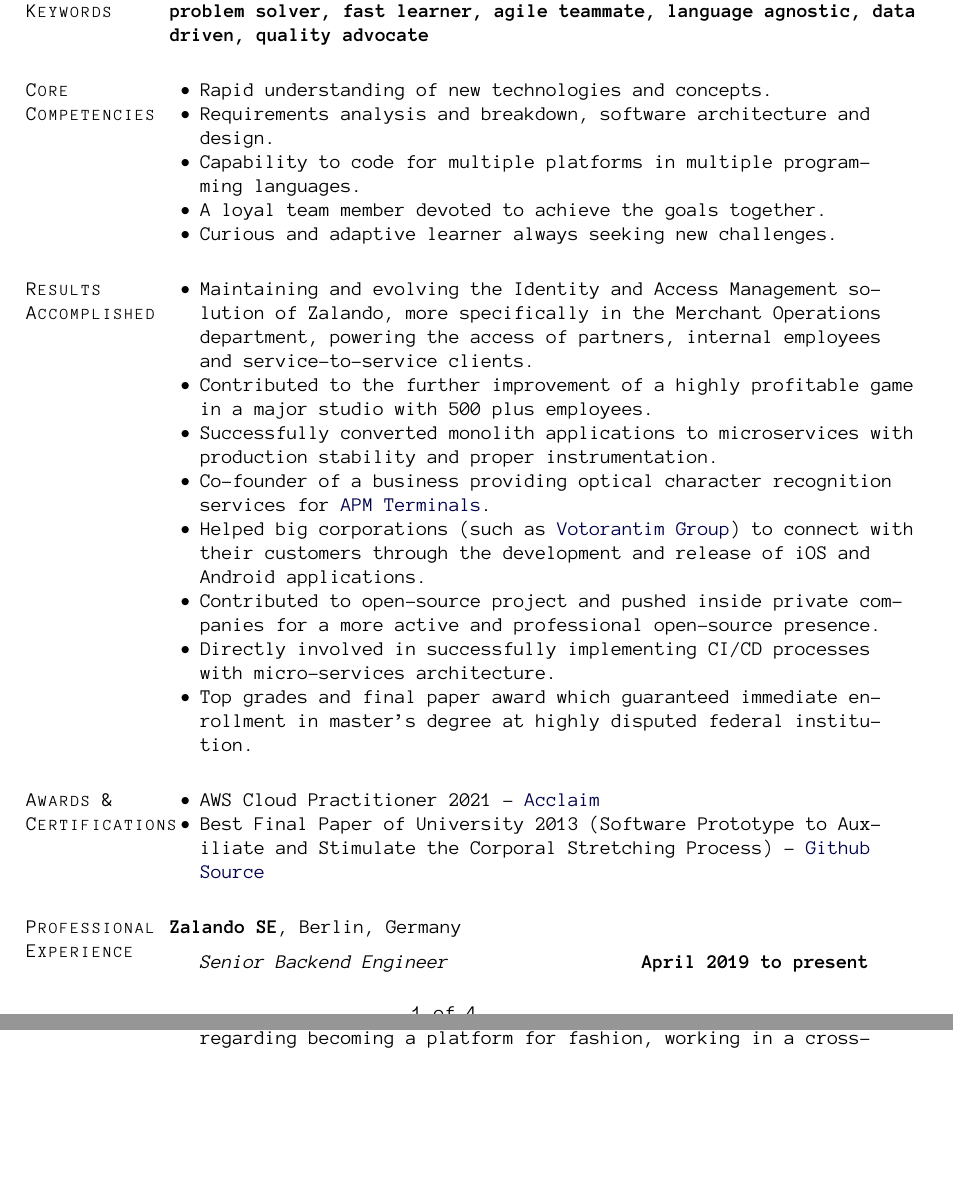
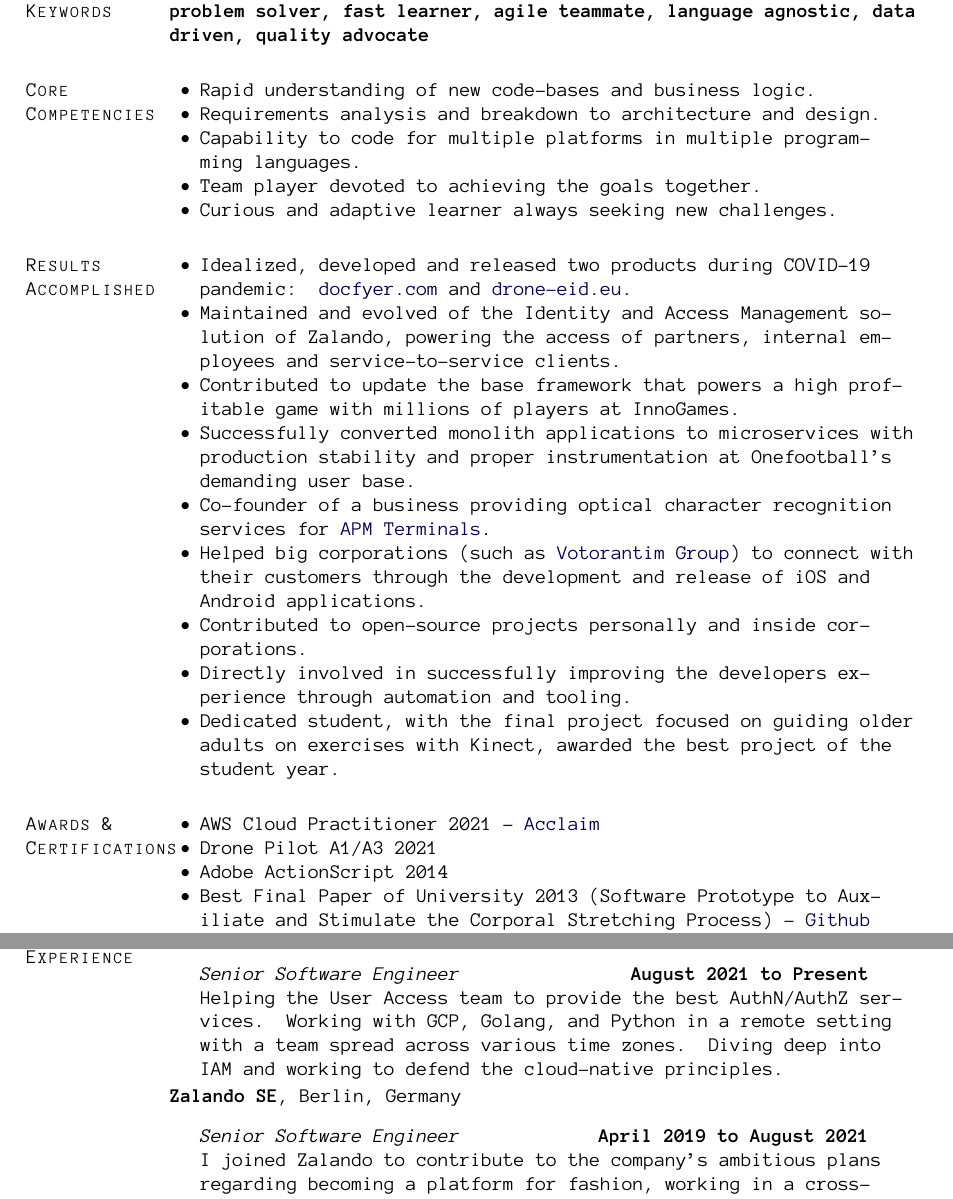
Before and after one commit to ghophp/latex-cv, a LaTeX CV (cv.tex): two parts of pages 1 and 2 of 4, joined at a grey line, cut so that both start at the same text, the shorter picture padded with empty space. Compiled offline with pdfLaTeX.

Commit message:
latest changes to CV

```diff
--- a/cv.tex
+++ b/cv.tex
@@ -381,41 +381,54 @@
 \section{Core Competencies}
 
 \begin{innerlist}
-	\item Rapid understanding of new technologies and concepts.
-	\item Requirements analysis and breakdown, software architecture and design.
+	\item Rapid understanding of new code-bases and business logic.
+	\item Requirements analysis and breakdown to architecture and design.
 	\item Capability to code for multiple platforms in multiple programming languages.
-	\item A loyal team member devoted to achieve the goals together.
+	\item Team player devoted to achieving the goals together.
 	\item Curious and adaptive learner always seeking new challenges.
 \end{innerlist}
 
 \section{Results Accomplished}
 
 \begin{innerlist}
-    \item Maintaining and evolving the Identity and Access Management solution of Zalando, more specifically in the Merchant Operations department, powering the access of partners, internal employees and service-to-service clients.
-    \item Contributed to the further improvement of a highly profitable game in a major studio with 500 plus employees.
-    \item Successfully converted monolith applications to microservices with production stability and proper instrumentation.
+    \item Idealized,  developed and released two products during COVID-19 pandemic: \href{https://docfyer.com}{docfyer.com} and \href{https://drone-eid.eu}{drone-eid.eu}.
+    \item Maintained and evolved of the Identity and Access Management solution of Zalando, powering the access of partners, internal employees and service-to-service clients.
+    \item Contributed to update the base framework that powers a high profitable game with millions of players at InnoGames.
+    \item Successfully converted monolith applications to microservices with production stability and proper instrumentation at Onefootball's demanding user base.
 	\item Co-founder of a business providing optical character recognition services for \href{https://en.wikipedia.org/wiki/APM_Terminals}{APM Terminals}.
 	\item Helped big corporations (such as \href{https://pt.wikipedia.org/wiki/Grupo_Votorantim}{Votorantim Group}) to connect with their customers through the development and release of iOS and Android applications.
-	\item Contributed to open-source project and pushed inside private companies for a more active and professional open-source presence.
-	\item Directly involved in successfully implementing CI/CD processes with micro-services architecture.
-	\item Top grades and final paper award which guaranteed immediate enrollment in master's degree at highly disputed federal institution.
+	\item Contributed to open-source projects personally and inside corporations.
+	\item Directly involved in successfully improving the developers experience through automation and tooling.
+	\item Dedicated student, with the final project focused on guiding older adults on exercises with Kinect, awarded the best project of the student year.
 \end{innerlist}
 
 \section{Awards \& Certifications}
 
 \begin{innerlist}
 	\item AWS Cloud Practitioner 2021 - \href{https://www.youracclaim.com/badges/2061db9d-e893-4aed-a535-b04d4eec0ca9?source=linked_in_profile}{Acclaim}
+    \item Drone Pilot A1/A3 2021
+	\item Adobe ActionScript 2014
 	\item Best Final Paper of University 2013 (Software Prototype to Auxiliate and Stimulate the Corporal Stretching Process) - \href{https://github.com/ghophp/kinect-body-position}{Github Source}
 \end{innerlist}
 
 \section{Professional Experience}
 
+\textbf{Planet Labs Germany GmbH},
+Berlin, Germany
+\begin{outerlist}
+
+    \item[] \textit{Senior Software Engineer}%
+            \hfill \textbf{August 2021 to Present}\\
+            Helping the User Access team to provide the best AuthN/AuthZ services. Working with GCP, Golang, and Python in a remote setting with a team spread across various time zones. Diving deep into IAM and working to defend the cloud-native principles.
+
+\end{outerlist}
+
 \textbf{Zalando SE},
 Berlin, Germany
 \begin{outerlist}
 
-    \item[] \textit{Senior Backend Engineer}%
-            \hfill \textbf{April 2019 to present}\\
+    \item[] \textit{Senior Software Engineer}%
+            \hfill \textbf{April 2019 to August 2021}\\
             I joined Zalando to contribute to the company's ambitious plans regarding becoming a platform for fashion, working in a cross-functional team responsible for IAM solutions and gateways that power the entire ecosystem. Working with AWS, K8, Keycloak, Java, Golang, React.
 
 \end{outerlist}
```
Also changed, not shown: cv.pdf, cv.tex (40 more changed lines).
